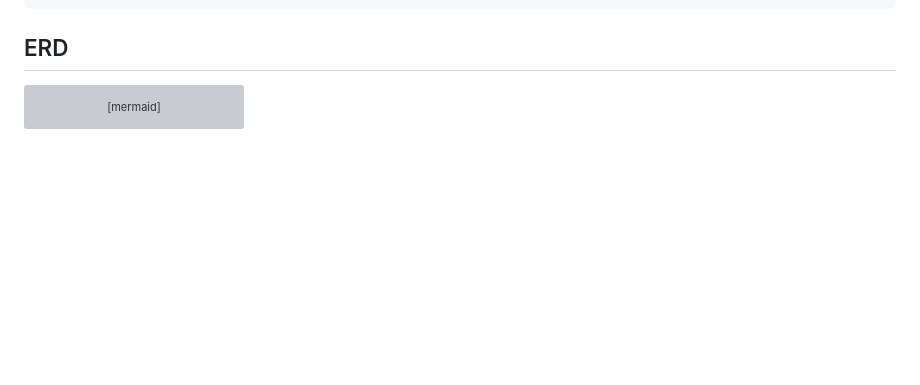
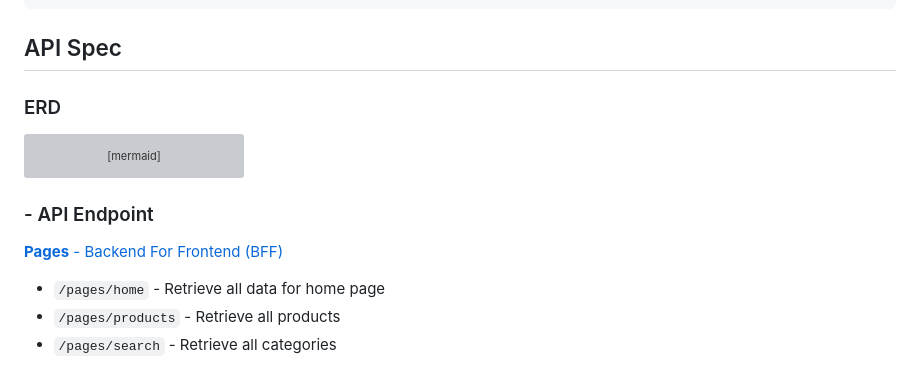
Before and after one commit to dianerdiana/saas-food-menu, a Markdown page: README.MD, the part around the change. Rendered like a GitHub page; blank space fills up the shorter version; grey boxes are pictures that could not be loaded.

Commit message:
Add: page-api spec

````diff
--- a/README.MD
+++ b/README.MD
@@ -189,7 +189,9 @@ Modular-Design Architecture:
 └── tsconfig.json
 </pre>
 
-## ERD
+## API Spec
+
+### ERD
 
 ```mermaid
 erDiagram
@@ -407,3 +409,11 @@ erDiagram
   USERS ||--o{ TRANSACTION_DETAILS : "one-to-many (creator/updater)"
 
 ```
+
+### - API Endpoint
+
+[**Pages** - Backend For Frontend (BFF)](/server/src/modules/pages/application/docs/page-api.md)
+
+- `/pages/home` - Retrieve all data for home page
+- `/pages/products` - Retrieve all products
+- `/pages/search` - Retrieve all categories
````
Also changed, not shown: 1 other file.
